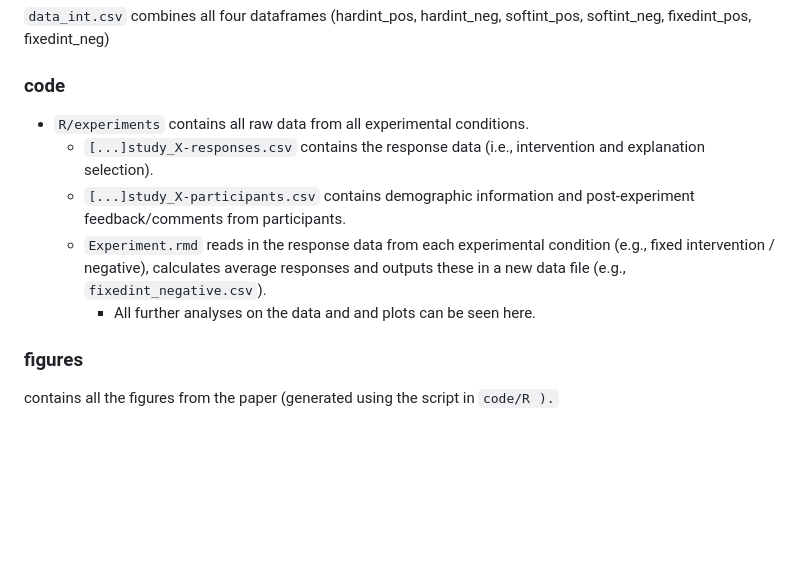
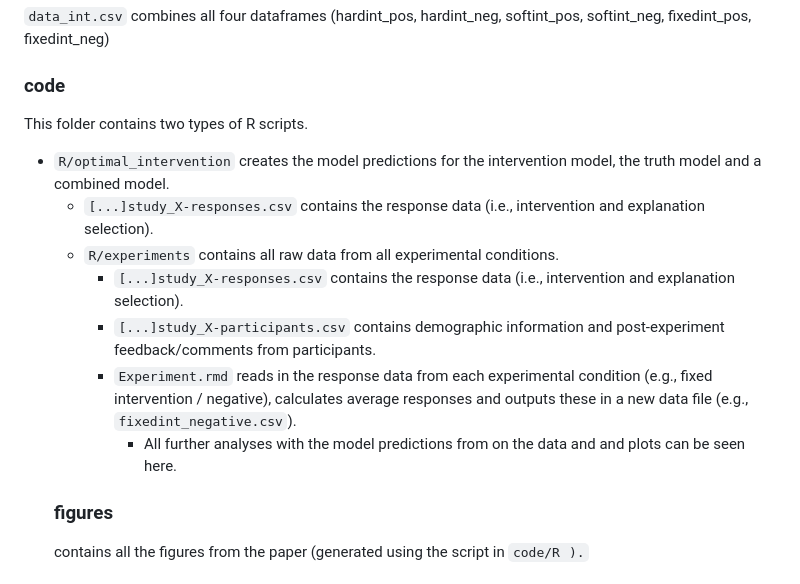
Before and after one commit to cicl-stanford/explanation_intervention, a Markdown page: README.md, the part around the change. Rendered like a GitHub page; blank space fills up the shorter version.

```diff
--- a/README.md
+++ b/README.md
@@ -68,15 +68,18 @@ For example, <code>fixedint_negative.csv</code> contains the average percentage
 <code>data_int.csv</code> combines all four dataframes (hardint_pos, hardint_neg, softint_pos, softint_neg, fixedint_pos, fixedint_neg)
 
 ### code
-
+This folder contains two types of R scripts.
 <ul>
+ <li><code>R/optimal_intervention</code> creates the model predictions for the intervention model, the truth model and a combined model.
+  <ul>
+  <li><code>[...]study_X-responses.csv</code> contains the response data (i.e., intervention and explanation selection).</li>
   <li><code>R/experiments</code> contains all raw data from all experimental conditions.
     <ul>
       <li><code>[...]study_X-responses.csv</code> contains the response data (i.e., intervention and explanation selection).</li>
       <li><code>[...]study_X-participants.csv</code> contains demographic information and post-experiment feedback/comments from participants.</li>
       <li><code>Experiment.rmd</code> reads in the response data from each experimental condition (e.g., fixed intervention / negative), calculates average responses and outputs these in a new data file (e.g., <code>fixedint_negative.csv</code>).
         <ul>
-          <li>All further analyses on the data and and plots can be seen here.</li>
+          <li>All further analyses with the model predictions from on the data and and plots can be seen here.</li>
         </ul>
       </li>
     </ul>
```
